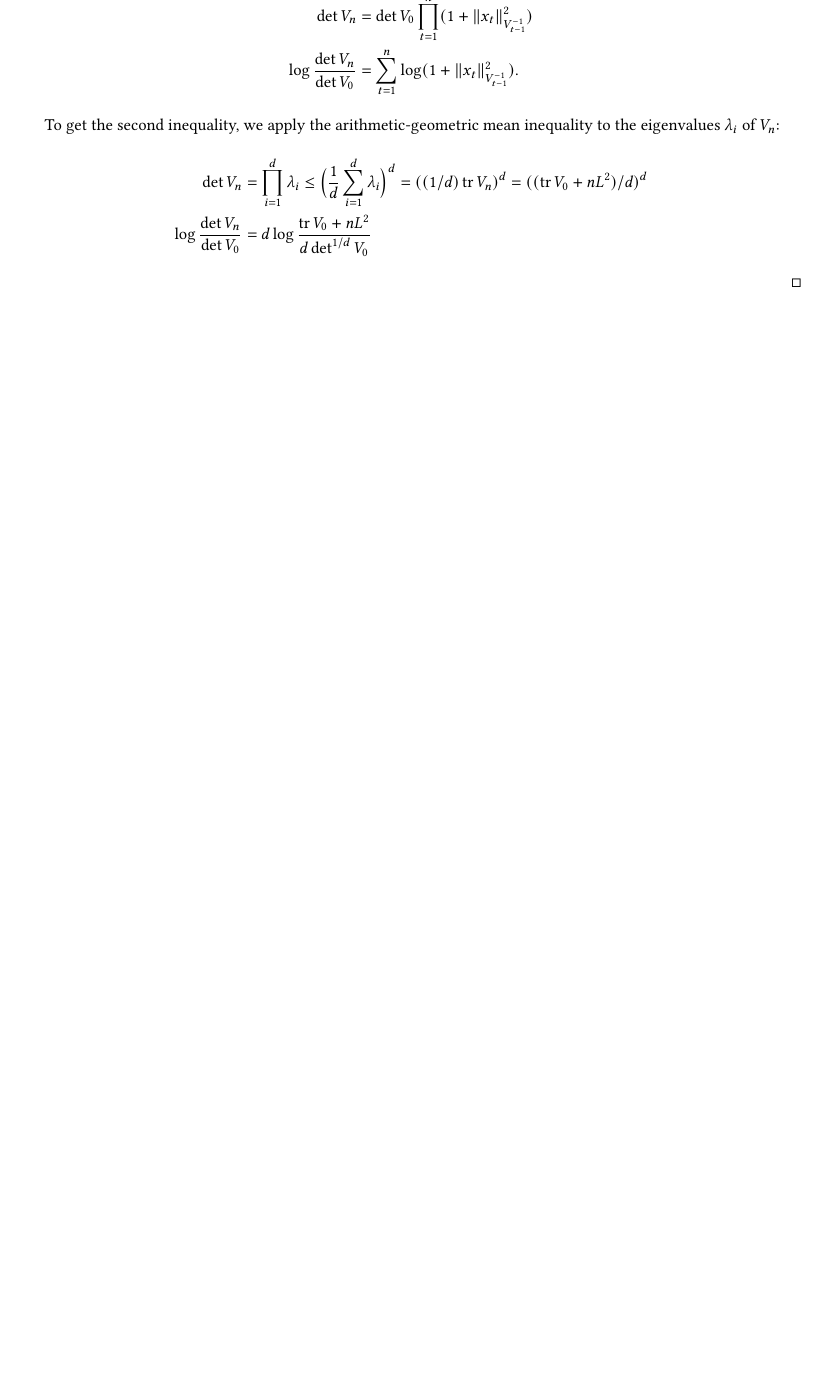
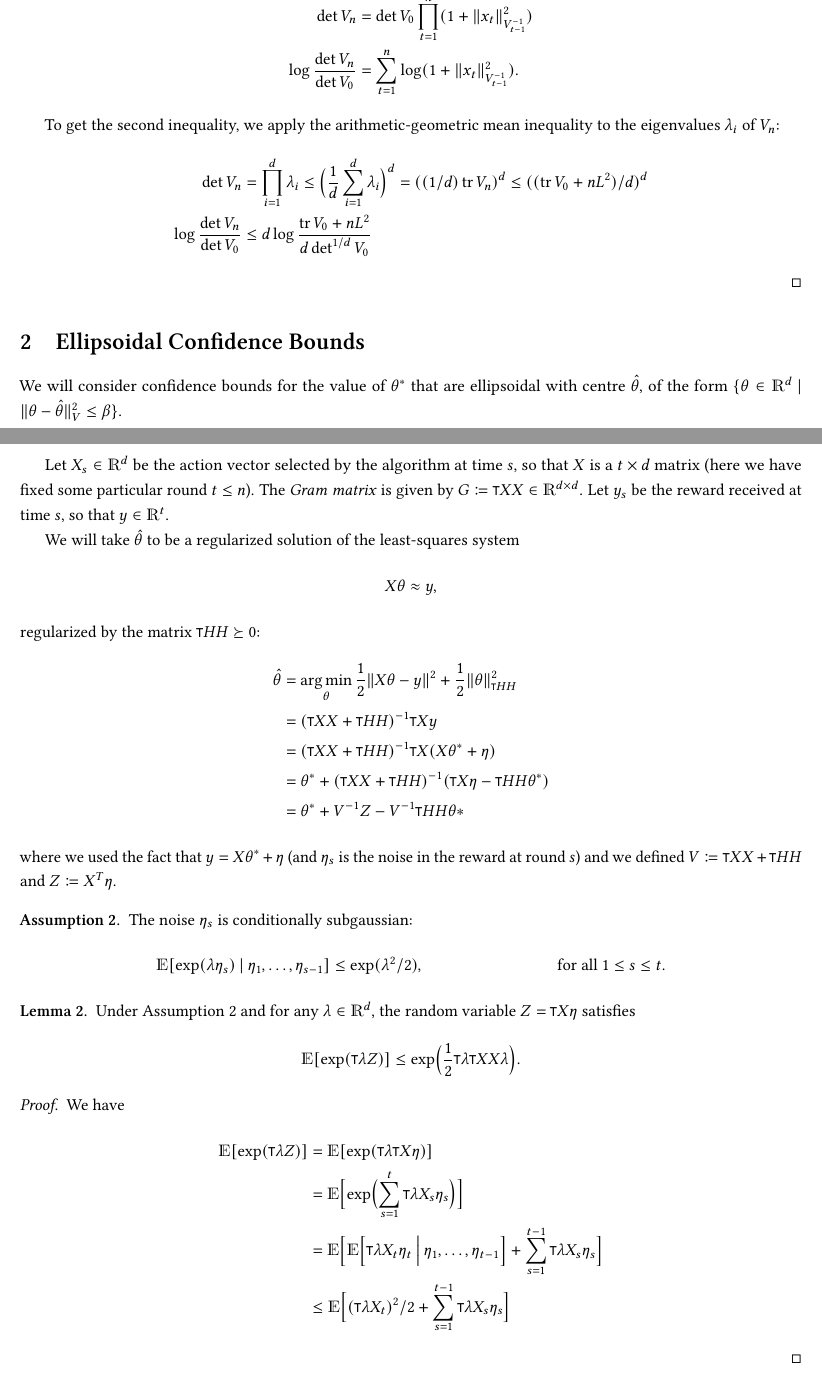
Before and after one commit to roshanshariff/PrivateBandits.jl, a LaTeX document (private-bandits.tex): part of page 3 of 3 before the commit and two parts of pages 3 and 4 of 4 after it, the two joined at a grey line, cut so that both start at the same text, the shorter picture padded with empty space. Compiled offline with pdfLaTeX.

Commit message:
Add section on ellipsoidal confidence bounds

```diff
--- a/private-bandits.tex
+++ b/private-bandits.tex
@@ -246,15 +246,72 @@ $\Cset{t}$.
       \det V_n &= \prod_{i=1}^d \lambda_i
                 \le \paren[\Big]{\frac{1}{d} \sum_{i=1}^d \lambda_i}^d
                 = \paren{(1/d)\tr V_n}^d
-                = \paren{(\tr V_0 + nL^2)/d}^d \\
+                \le \paren{(\tr V_0 + nL^2)/d}^d \\
       \log\frac{\det V_n}{\det V_0}
-              &= d\log\frac{\tr V_0 + nL^2}{d\det^{1/d}V_0}
+              &\le d\log\frac{\tr V_0 + nL^2}{d\det^{1/d}V_0}
     \end{align*}
 
   \end{proof}
 
 \end{lemma}
 
+\section{Ellipsoidal Confidence Bounds}
+\label{sec:ellips-conf-bounds}
+
+We will consider confidence bounds for the value of $\theta^*$ that are
+ellipsoidal with centre $\hat{\theta}$, of the form
+$\set{\theta\in\Real^d \given \norm{V}{\theta-\hat{\theta}}^2 \le
+  \beta}$.
+
+Let $X_s \in \Real^d$ be the action vector selected by the algorithm at
+time $s$, so that $X$ is a $t \times d$ matrix (here we have fixed
+some particular round $t \le n$).  The \emph{Gram matrix} is given by
+$G \defeq \transp{X}X \in \Real^{d \times d}$.  Let $y_s$ be the reward
+received at time $s$, so that $y\in\Real^t$.
+
+We will take $\hat{\theta}$ to be a regularized solution of the
+least-squares system
+\begin{align*}
+  X\theta &\approx y,
+\end{align*}
+regularized by the matrix $\transp{H} H \succeq 0$:
+\begin{align*}
+  \hat{\theta} &= \argmin_\theta \frac{1}{2}\norm{}{X\theta - y}^2 + \frac{1}{2}\norm{\transp{H}H}{\theta}^2 \\
+               &= \inv{\paren{\transp{X}X + \transp{H}H}} \transp{X}y \\
+               &= \inv{\paren{\transp{X}X + \transp{H}H}} \transp{X} \paren{X\theta^* + \eta} \\
+               &= \theta^* + \inv{\paren{\transp{X}X + \transp{H}H}}\paren{\transp{X}\eta - \transp{H}H\theta^*} \\
+               &= \theta^* + \inv{V}Z - \inv{V}\transp{H}H\theta*
+\end{align*}
+where we used the fact that $y = X\theta^* + \eta$ (and $\eta_s$ is the
+noise in the reward at round $s$) and we defined $V \defeq \transp{X}X +
+\transp{H}H$ and $Z\defeq X^T\eta$.
+
+\begin{assumption}\label{assumption:cond-subgaussian}
+  The noise $\eta_s$ is conditionally subgaussian:
+  \begin{align*}
+    \Ex{\exp(\lambda\eta_s) \given \eta_1,\dotsc,\eta_{s-1}} &\le \exp(\lambda^2/2),
+    &\text{for all } 1 \le s \le t.
+  \end{align*}
+\end{assumption}
+
+\begin{lemma}
+  Under \cref{assumption:cond-subgaussian} and for any $\lambda\in\Real^d$, the random variable $Z =
+  \transp{X}\eta$ satisfies
+  \begin{align*}
+    \Ex{\exp(\transp{\lambda}Z)} \le \exp\paren[\Big]{\frac{1}{2}\transp{\lambda}\transp{X}X\lambda}.
+  \end{align*}
+
+  \begin{proof}
+    We have
+    \begin{align*}
+      \Ex{\exp(\transp{\lambda}Z)}
+      &= \Ex{\exp(\transp{\lambda}\transp{X}\eta)} \\
+      &= \Ex[\Big]{\exp\paren[\Big]{\sum_{s=1}^t \transp{\lambda}X_s\eta_s}} \\
+      &= \Ex[\Big]{\Ex[\Big]{\transp{\lambda}X_t\eta_t \given \eta_1,\dotsc,\eta_{t-1}} + \sum_{s=1}^{t-1}\transp{\lambda}X_s\eta_s} \\
+      &\le \Ex[\Big]{(\transp{\lambda}X_t)^2/2 + \sum_{s=1}^{t-1}\transp{\lambda}X_s\eta_s}
+    \end{align*}
+  \end{proof}
+\end{lemma}
 
 \end{document}
 
```
